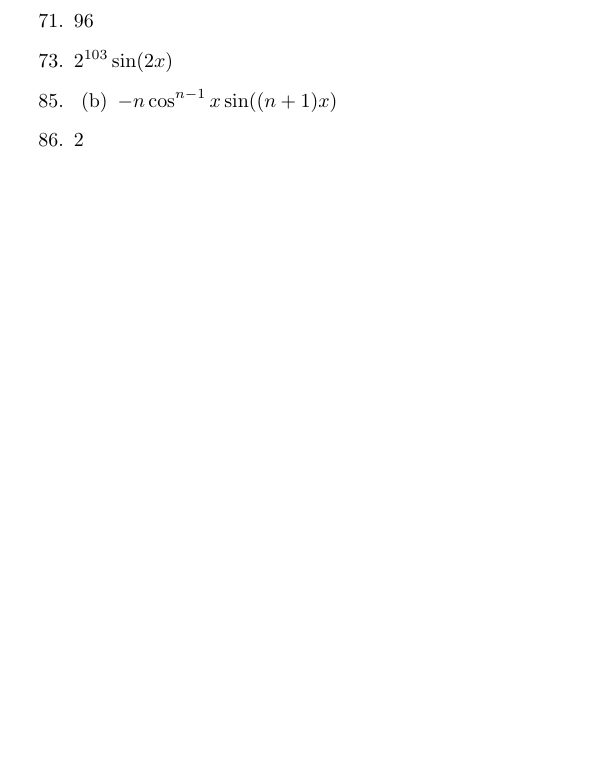
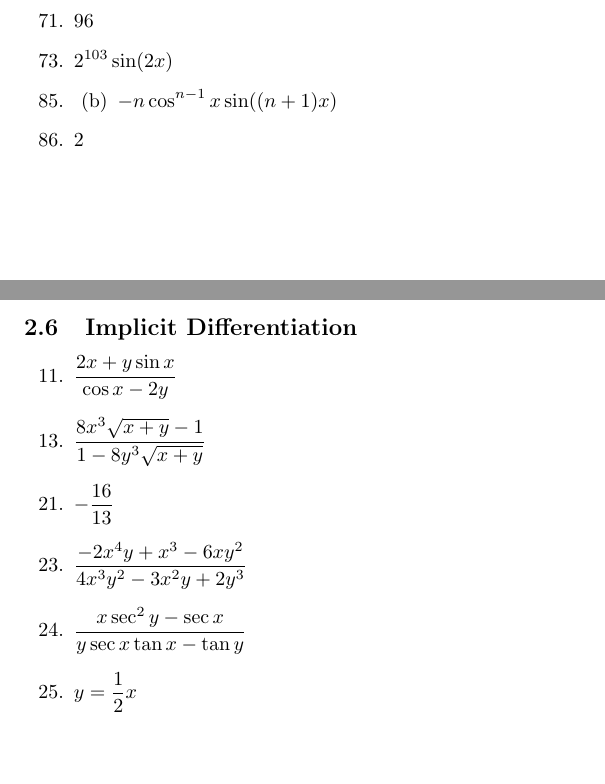
Before and after one commit to cuong-dang/study, a LaTeX document (mathematics/James Stewart Calculus/ch2.tex): part of page 5 of 5 before the commit and two parts of pages 5 and 6 of 6 after it, the two joined at a grey line, cut so that both start at the same text, the shorter picture padded with empty space. Compiled offline with pdfLaTeX.

Commit message:
jcalc: Complete 2.6.25

```diff
--- a/mathematics/James Stewart Calculus/ch2.tex
+++ b/mathematics/James Stewart Calculus/ch2.tex
@@ -280,4 +280,18 @@
     \end{enumerate}
   \item 2
 \end{enumerate}
+
+\subsection{Implicit Differentiation}
+\begin{enumerate}
+    \setcounter{enumi}{10}
+  \item $\frac{2x+y\sin{x}}{\cos{x}-2y}$
+    \setcounter{enumi}{12}
+  \item $\frac{8x^3\sqrt{x+y}-1}{1-8y^3\sqrt{x+y}}$
+    \setcounter{enumi}{20}
+  \item $-\frac{16}{13}$
+    \setcounter{enumi}{22}
+  \item $\frac{-2x^4y+x^3-6xy^2}{4x^3y^2-3x^2y+2y^3}$
+  \item $\frac{x\sec^2y-\sec{x}}{y\sec{x}\tan{x}-\tan{y}}$
+  \item $y=\frac{1}{2}x$
+\end{enumerate}
 \end{document}
```
